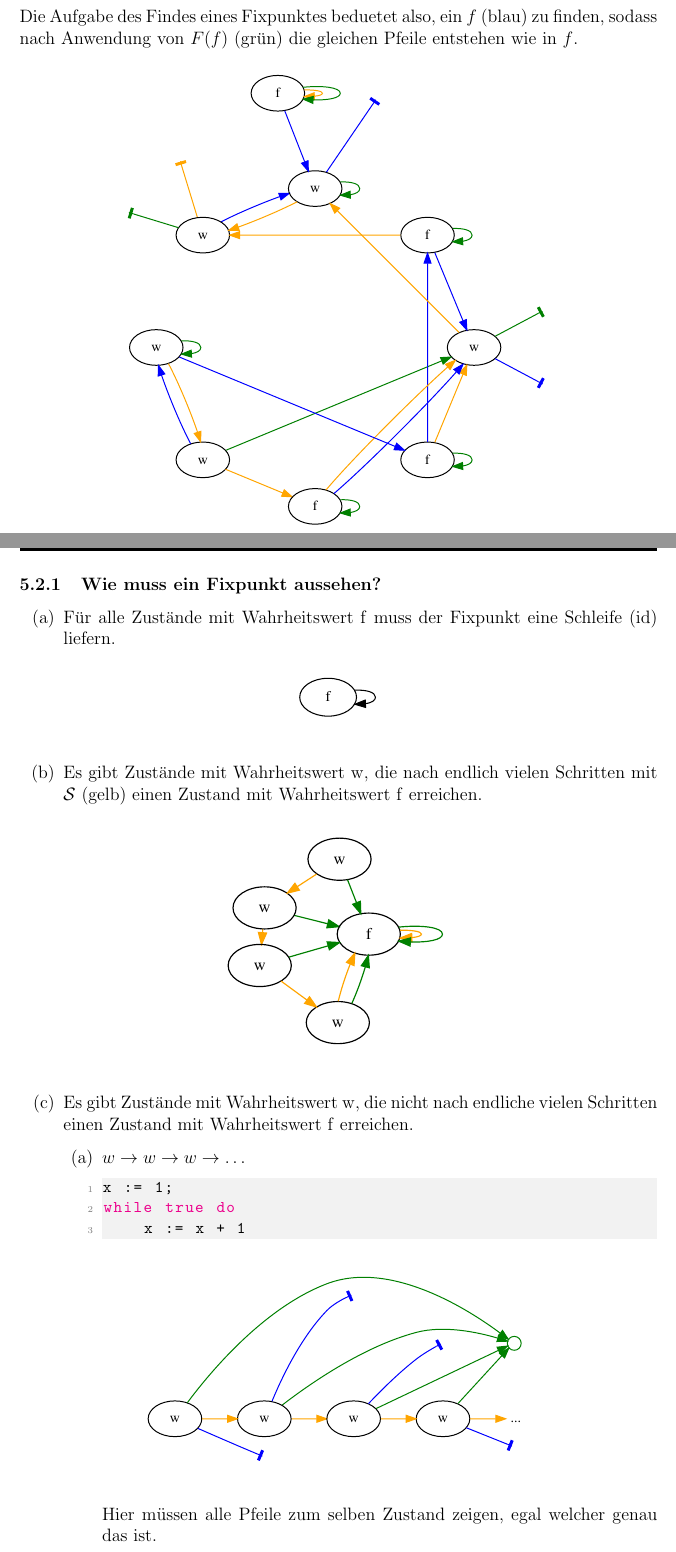
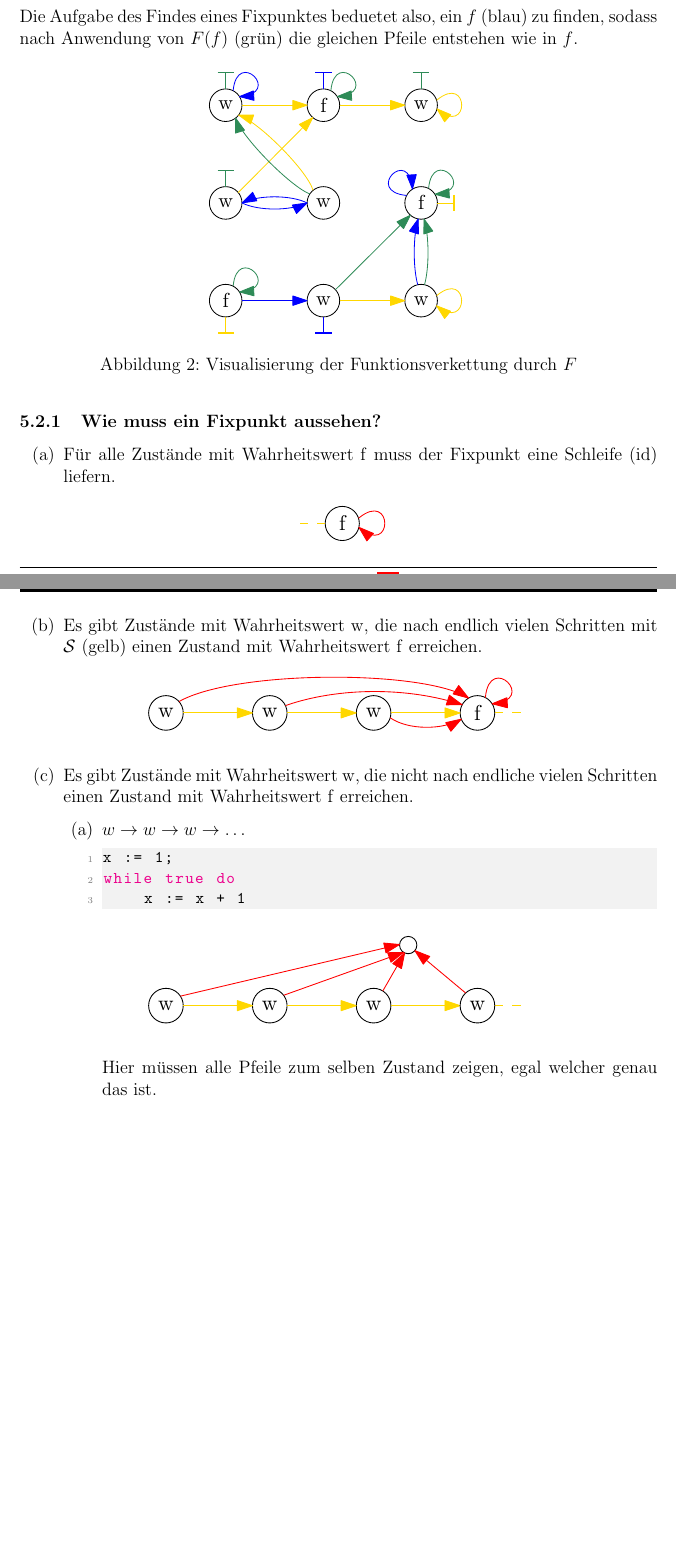
Before and after one commit to jneuendorf/semantik-von-programmiersprachen-sose2022, a LaTeX paper (vorlesung.tex, which reads denotationelle-semantik.tex): two parts of pages 35 and 36 of 39 before the commit and two parts of pages 35 and 36 of 38 after it, joined at a grey line, cut so that both start at the same text, the shorter picture padded with empty space. Compiled offline with pdfLaTeX.

Commit message:
update functional visualizations

```diff
--- a/denotationelle-semantik.tex
+++ b/denotationelle-semantik.tex
@@ -198,8 +198,8 @@ $F$ erzeugt also eine neue Zustandsüberführungsfunktion, die für Zustände mi
 Die Aufgabe des Findes eines Fixpunktes beduetet also, ein $f$ (blau) zu finden, sodass nach Anwendung von $F(f)$ (grün) die gleichen Pfeile entstehen wie in $f$.
 \begin{figure}[H]
     \centering
-    \includegraphics[width=.7\textwidth]{img/F_0}
-    \label{fig:F0}
+    \includegraphics[page=1,width=.4\textwidth]{img/f-combined}
+    \caption{Visualisierung der Funktionsverkettung durch $F$}
 \end{figure}
 
 
@@ -210,14 +210,12 @@ Die Aufgabe des Findes eines Fixpunktes beduetet also, ein $f$ (blau) zu finden,
     \item Für alle Zustände mit Wahrheitswert $\false$ muss der Fixpunkt eine Schleife ($\id$) liefern.
         \begin{figure}[H]
             \centering
-            \includegraphics[width=.15\textwidth]{img/F_1}
-            \label{fig:F1}
+            \includegraphics[page=2,width=.15\textwidth]{img/f-combined}
         \end{figure}
     \item Es gibt Zustände mit Wahrheitswert $\true$, die nach endlich vielen Schritten mit $\mathcal{S}$ (gelb) einen Zustand mit Wahrheitswert $\false$ erreichen.
         \begin{figure}[H]
             \centering
-            \includegraphics[width=.35\textwidth]{img/F_2}
-            \label{fig:F2}
+            \includegraphics[page=3,width=.6\textwidth]{img/f-combined}
         \end{figure}
     \item Es gibt Zustände mit Wahrheitswert $\true$, die nicht nach endliche vielen Schritten einen Zustand mit Wahrheitswert $\false$ erreichen.
         \begin{enumerate}
@@ -229,8 +227,7 @@ while true do
 \end{lstlisting}
                 \begin{figure}[H]
                     \centering
-                    \includegraphics[width=.6\textwidth]{img/F_3.1}
-                    \label{fig:F3_1}
+                    \includegraphics[page=4,width=.6\textwidth]{img/f-combined}
                 \end{figure}
                 Hier müssen alle Pfeile zum selben Zustand zeigen, egal welcher genau das ist.
             \item  $w_1 \to w_2 \to w_2 \to w_1$
```
Also changed, not shown: img/F_0.pdf (deleted), img/F_0.svg (deleted), img/F_1.pdf (deleted), img/F_1.svg (deleted), img/F_2.pdf (deleted), img/F_2.svg (deleted), img/F_3.1.pdf (deleted), img/F_3.1.svg (deleted), img/F_3.2.pdf (deleted), img/F_3.2.svg (deleted), img/F_3.3.pdf (deleted), img/F_3.3.svg (deleted), img/f-combined.pdf (added), img/f.pdf (added), 2 more files, 7 other files.
